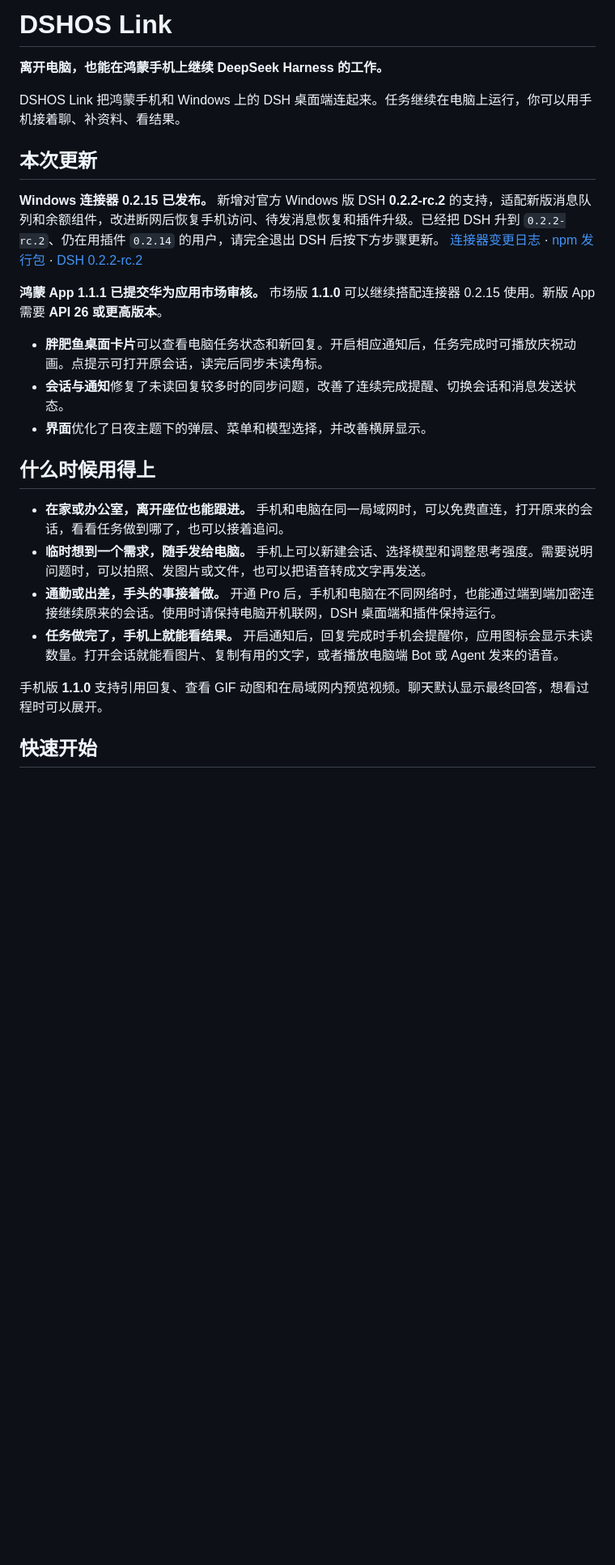
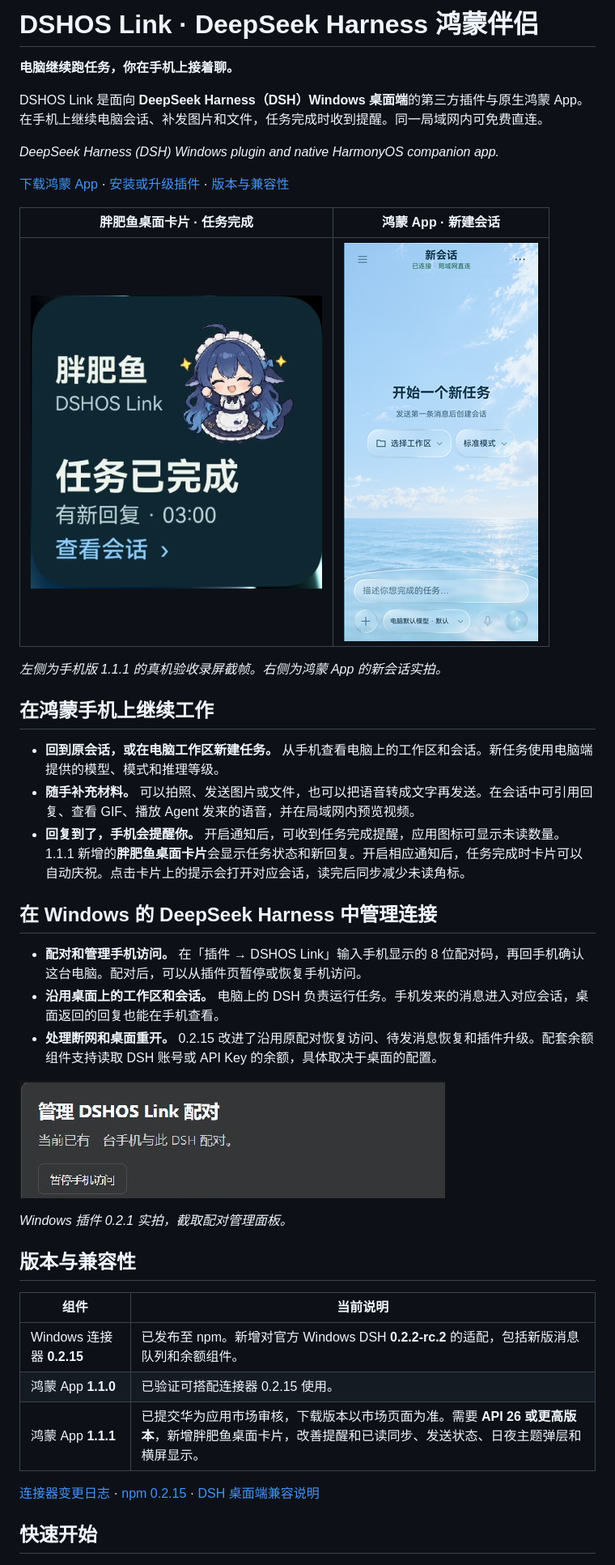
Before and after one commit to laoju188/dshoslink-connector, a Markdown page: README.md, the part around one of its changes. Shown at 81% size. GitHub-like rendering; pictures changed too: assets/screenshots/harmonyos-dsh-new-session.png (added), assets/screenshots/harmonyos-pangfeiyu-task-complete.png (added), assets/screenshots/windows-deepseek-harness-paired.png (added); blank space fills up the shorter version.

Commit message:
Enrich the DSHOS Link project homepage

```diff
--- a/README.md
+++ b/README.md
@@ -1,27 +1,44 @@
-# DSHOS Link
+# DSHOS Link · DeepSeek Harness 鸿蒙伴侣
 
-**离开电脑，也能在鸿蒙手机上继续 DeepSeek Harness 的工作。**
+**电脑继续跑任务，你在手机上接着聊。**
 
-DSHOS Link 把鸿蒙手机和 Windows 上的 DSH 桌面端连起来。任务继续在电脑上运行，你可以用手机接着聊、补资料、看结果。
+DSHOS Link 是面向 **DeepSeek Harness（DSH）Windows 桌面端**的第三方插件与原生鸿蒙 App。在手机上继续电脑会话、补发图片和文件，任务完成时收到提醒。同一局域网内可免费直连。
 
-## 本次更新
+*DeepSeek Harness (DSH) Windows plugin and native HarmonyOS companion app.*
 
-**Windows 连接器 0.2.15 已发布。** 新增对官方 Windows 版 DSH **0.2.2-rc.2** 的支持，适配新版消息队列和余额组件，改进断网后恢复手机访问、待发消息恢复和插件升级。已经把 DSH 升到 `0.2.2-rc.2`、仍在用插件 `0.2.14` 的用户，请完全退出 DSH 后按下方步骤更新。 [连接器变更日志](CHANGELOG.md) · [npm 发行包](https://www.npmjs.com/package/@dshos-link/connector/v/0.2.15) · [DSH 0.2.2-rc.2](https://github.com/deepseek-ai/deepseek-harness/releases/tag/dsh-v0.2.2-rc.2)
+[下载鸿蒙 App](https://dshoslink.cn/open) · [安装或升级插件](#快速开始) · [版本与兼容性](#版本与兼容性)
 
-**鸿蒙 App 1.1.1 已提交华为应用市场审核。** 市场版 **1.1.0** 可以继续搭配连接器 0.2.15 使用。新版 App 需要 **API 26 或更高版本**。
+| 胖肥鱼桌面卡片 · 任务完成 | 鸿蒙 App · 新建会话 |
+| :---: | :---: |
+| ![鸿蒙桌面上的胖肥鱼卡片正在庆祝，卡面显示任务已完成、有新回复和查看会话](assets/screenshots/harmonyos-pangfeiyu-task-complete.png) | ![鸿蒙 App 的新会话页面显示局域网已连接，可选择 Windows DSH 工作区、模式和模型](assets/screenshots/harmonyos-dsh-new-session.png) |
 
-- **胖肥鱼桌面卡片**可以查看电脑任务状态和新回复。开启相应通知后，任务完成时可播放庆祝动画。点提示可打开原会话，读完后同步未读角标。
-- **会话与通知**修复了未读回复较多时的同步问题，改善了连续完成提醒、切换会话和消息发送状态。
-- **界面**优化了日夜主题下的弹层、菜单和模型选择，并改善横屏显示。
+*左侧为手机版 1.1.1 的真机验收录屏截帧。右侧为鸿蒙 App 的新会话实拍。*
 
-## 什么时候用得上
+## 在鸿蒙手机上继续工作
 
-- **在家或办公室，离开座位也能跟进。** 手机和电脑在同一局域网时，可以免费直连，打开原来的会话，看看任务做到哪了，也可以接着追问。
-- **临时想到一个需求，随手发给电脑。** 手机上可以新建会话、选择模型和调整思考强度。需要说明问题时，可以拍照、发图片或文件，也可以把语音转成文字再发送。
-- **通勤或出差，手头的事接着做。** 开通 Pro 后，手机和电脑在不同网络时，也能通过端到端加密连接继续原来的会话。使用时请保持电脑开机联网，DSH 桌面端和插件保持运行。
-- **任务做完了，手机上就能看结果。** 开启通知后，回复完成时手机会提醒你，应用图标会显示未读数量。打开会话就能看图片、复制有用的文字，或者播放电脑端 Bot 或 Agent 发来的语音。
+- **回到原会话，或在电脑工作区新建任务。** 从手机查看电脑上的工作区和会话。新任务使用电脑端提供的模型、模式和推理等级。
+- **随手补充材料。** 可以拍照、发送图片或文件，也可以把语音转成文字再发送。在会话中可引用回复、查看 GIF、播放 Agent 发来的语音，并在局域网内预览视频。
+- **回复到了，手机会提醒你。** 开启通知后，可收到任务完成提醒，应用图标可显示未读数量。1.1.1 新增的**胖肥鱼桌面卡片**会显示任务状态和新回复。开启相应通知后，任务完成时卡片可以自动庆祝。点击卡片上的提示会打开对应会话，读完后同步减少未读角标。
 
-手机版 **1.1.0** 支持引用回复、查看 GIF 动图和在局域网内预览视频。聊天默认显示最终回答，想看过程时可以展开。
+## 在 Windows 的 DeepSeek Harness 中管理连接
+
+- **配对和管理手机访问。** 在「插件 → DSHOS Link」输入手机显示的 8 位配对码，再回手机确认这台电脑。配对后，可以从插件页暂停或恢复手机访问。
+- **沿用桌面上的工作区和会话。** 电脑上的 DSH 负责运行任务。手机发来的消息进入对应会话，桌面返回的回复也能在手机查看。
+- **处理断网和桌面重开。** 0.2.15 改进了沿用原配对恢复访问、待发消息恢复和插件升级。配套余额组件支持读取 DSH 账号或 API Key 的余额，具体取决于桌面的配置。
+
+![Windows DeepSeek Harness 中的 DSHOS Link 配对管理面板，显示已配对及暂停手机访问入口](assets/screenshots/windows-deepseek-harness-paired.png)
+
+*Windows 插件 0.2.1 实拍，截取配对管理面板。*
+
+## 版本与兼容性
+
+| 组件 | 当前说明 |
+| --- | --- |
+| Windows 连接器 **0.2.15** | 已发布至 npm。新增对官方 Windows DSH **0.2.2-rc.2** 的适配，包括新版消息队列和余额组件。 |
+| 鸿蒙 App **1.1.0** | 已验证可搭配连接器 0.2.15 使用。 |
+| 鸿蒙 App **1.1.1** | 已提交华为应用市场审核，下载版本以市场页面为准。需要 **API 26 或更高版本**，新增胖肥鱼桌面卡片，改善提醒和已读同步、发送状态、日夜主题弹层和横屏显示。 |
+
+[连接器变更日志](CHANGELOG.md) · [npm 0.2.15](https://www.npmjs.com/package/@dshos-link/connector/v/0.2.15) · [DSH 桌面端兼容说明](connector/docs/dsh-desktop-compatibility.md)
 
 ## 快速开始
 
```
Also changed, not shown: other parts of README.md (+27 -11 lines).
